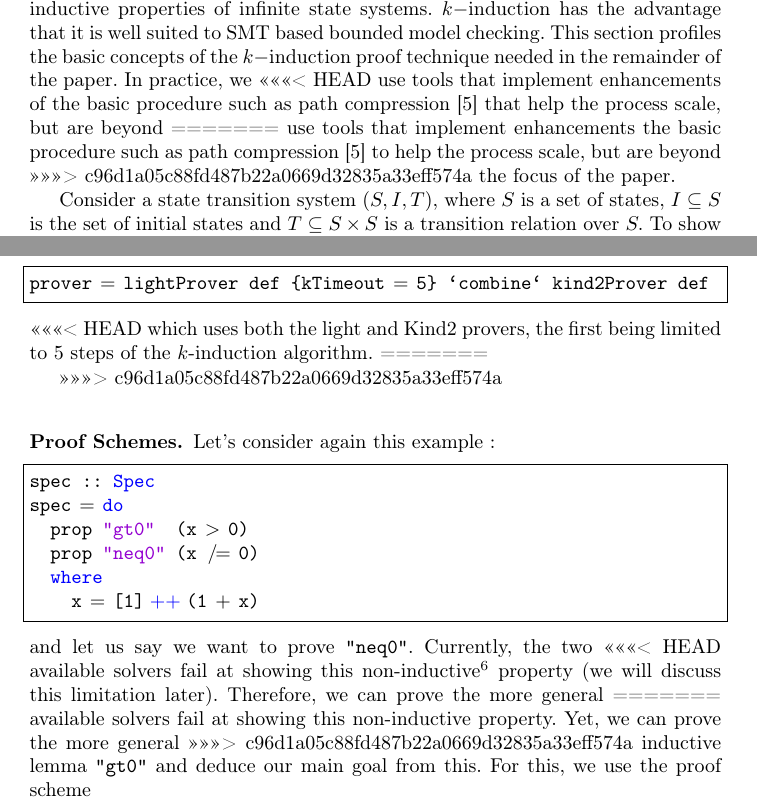
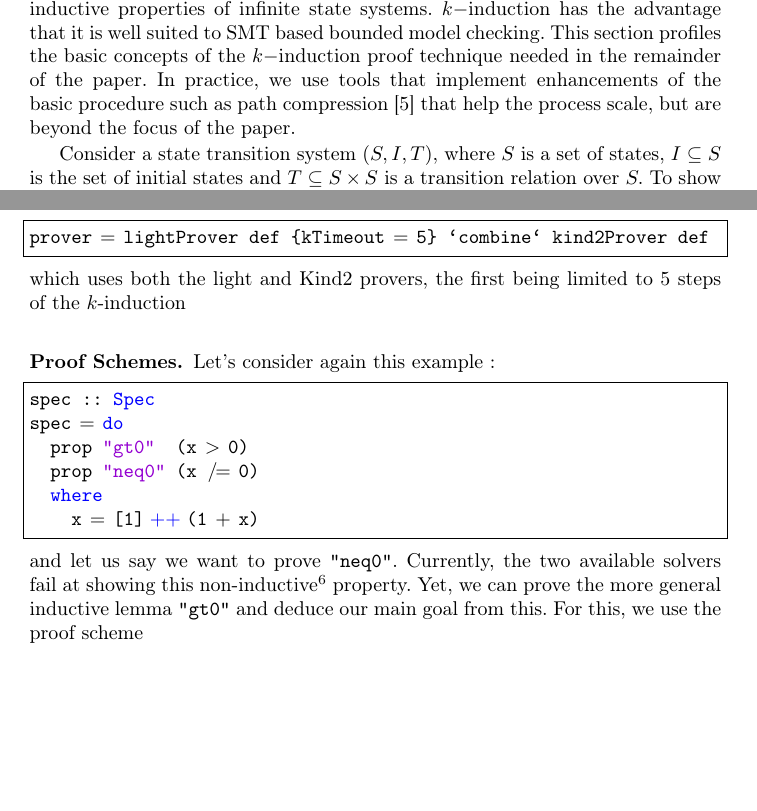
Before and after one commit to Copilot-Language/copilot-discussion, a LaTeX thesis (RV2015/paper.tex, which reads RV2015/Background.tex, RV2015/prover.tex): two parts of pages 3 and 6 of 18, joined at a grey line, cut so that both start at the same text, the shorter picture padded with empty space. Compiled offline with pdfLaTeX.

Commit message:
Merged Alwyn's and Jonathan's work

```diff
--- a/RV2015/Background.tex
+++ b/RV2015/Background.tex
@@ -7,15 +7,7 @@ properties of infinite state systems.   $k-$induction  has the
 advantage that it is well suited  to  SMT
 based bounded model checking. This section profiles the
 basic concepts of the  $k-$induction proof technique needed in the
-remainder of the paper. In practice, we
-<<<<<<< HEAD
-use tools that implement  enhancements of the basic procedure such as path
-compression~\cite{dMRS03} that help the process scale, but are beyond
-=======
-use tools that implement  enhancements the basic procedure such as path
-compression~\cite{dMRS03} to help the process scale, but are beyond
->>>>>>> c96d1a05c88fd487b22a0669d32835a33eff574a
-the focus of the paper.
+remainder of the paper. In practice, we use tools that implement  enhancements of the basic procedure such as path compression~\cite{dMRS03} that help the process scale, but are beyond the focus of the paper.
 
 Consider  a state transition system  $(S,I,T),$
 where $S$ is a set of states, $I \subseteq S$ is the set of initial
--- a/RV2015/prover.tex
+++ b/RV2015/prover.tex
@@ -100,11 +100,7 @@ In practice, we used the following prover in the examples of Section~\ref{sec:ex
 \begin{lstlisting}[frame=single]
 prover = lightProver def {kTimeout = 5} `combine` kind2Prover def
 \end{lstlisting}
-<<<<<<< HEAD
-which uses both the light and Kind2 provers, the first being limited to 5 steps of the $k$-induction algorithm.
-=======
-
->>>>>>> c96d1a05c88fd487b22a0669d32835a33eff574a
+which uses both the light and Kind2 provers, the first being limited to 5 steps of the $k$-induction
 
 \subsubsection{Proof Schemes.}\label{proof-schemes}
 
@@ -119,13 +115,7 @@ spec = do
     x = [1] ++ (1 + x)
 
 \end{lstlisting}
-and let us say we want to prove \texttt{"neq0"}. Currently, the two
-<<<<<<< HEAD
-available solvers fail at showing this non-inductive\footnote{Non-inductive : whose induction step does not hold. See Section~\ref{sec:background}.} property (we will
-discuss this limitation later). Therefore, we can prove the more general
-=======
-available solvers fail at showing this non-inductive property.  Yet, we can prove the more general
->>>>>>> c96d1a05c88fd487b22a0669d32835a33eff574a
+and let us say we want to prove \texttt{"neq0"}. Currently, the two available solvers fail at showing this non-inductive\footnote{Non-inductive : whose induction step does not hold. See Section~\ref{sec:background}.} property. Yet, we can prove the more general
 inductive lemma \texttt{"gt0"} and deduce our main goal from this. For
 this, we use the proof scheme
 
```
